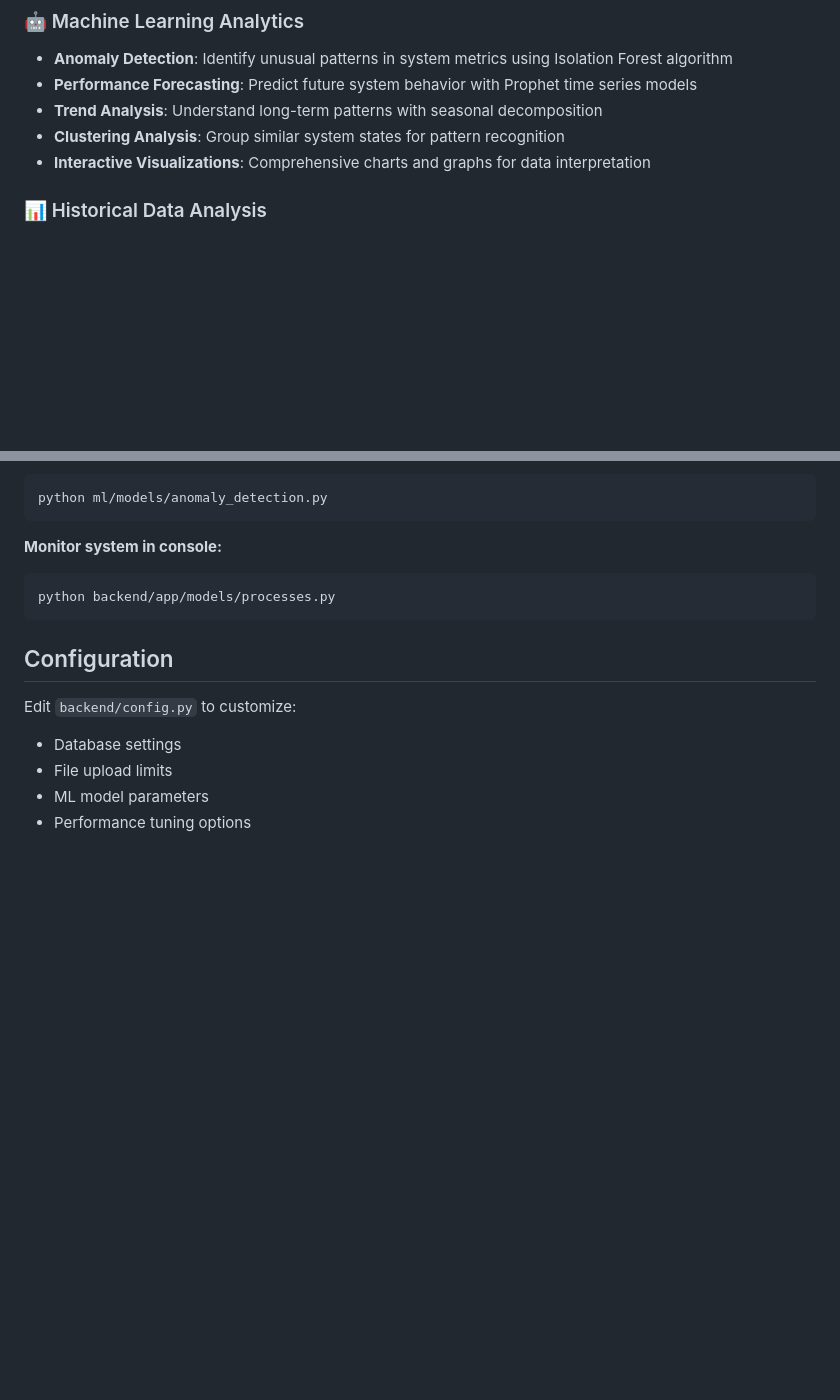
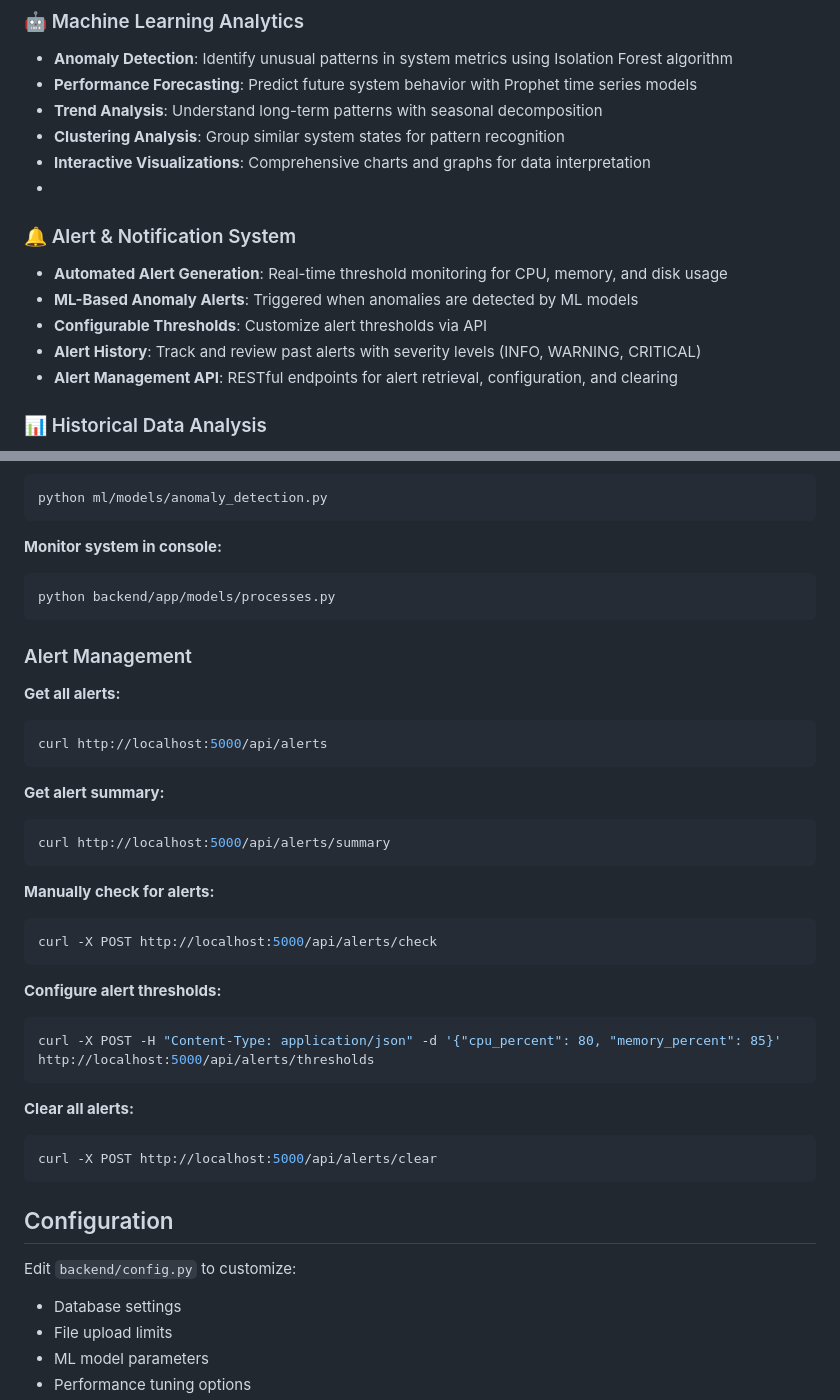
Before and after one commit to Tahleel1611/Real-time-system-metrics-and-ML-modal-analysis, a Markdown page: README.md, 2 parts joined by grey strips. Drawn GitHub-style; blank space fills up the shorter version.

Commit message:
Enhance README with Alert Management details
Added detailed alert management section with API commands.

````diff
--- a/README.md
+++ b/README.md
@@ -24,6 +24,14 @@ In Machine Learning and High-Performance Computing environments, monitoring syst
 - **Trend Analysis**: Understand long-term patterns with seasonal decomposition
 - **Clustering Analysis**: Group similar system states for pattern recognition
 - **Interactive Visualizations**: Comprehensive charts and graphs for data interpretation
+-
+### 🔔 Alert & Notification System
+
+- **Automated Alert Generation**: Real-time threshold monitoring for CPU, memory, and disk usage
+- **ML-Based Anomaly Alerts**: Triggered when anomalies are detected by ML models
+- **Configurable Thresholds**: Customize alert thresholds via API
+- **Alert History**: Track and review past alerts with severity levels (INFO, WARNING, CRITICAL)
+- **Alert Management API**: RESTful endpoints for alert retrieval, configuration, and clearing
 
 ### 📊 Historical Data Analysis
 - **Time-Travel Capability**: Navigate through historical system data
@@ -143,6 +151,33 @@ python ml/models/anomaly_detection.py
 python backend/app/models/processes.py
 ```
 
+### Alert Management
+
+**Get all alerts:**
+```bash
+curl http://localhost:5000/api/alerts
+```
+
+**Get alert summary:**
+```bash
+curl http://localhost:5000/api/alerts/summary
+```
+
+**Manually check for alerts:**
+```bash
+curl -X POST http://localhost:5000/api/alerts/check
+```
+
+**Configure alert thresholds:**
+```bash
+curl -X POST -H "Content-Type: application/json" -d '{"cpu_percent": 80, "memory_percent": 85}' http://localhost:5000/api/alerts/thresholds
+```
+
+**Clear all alerts:**
+```bash
+curl -X POST http://localhost:5000/api/alerts/clear
+```
+
 ## Configuration
 
 Edit `backend/config.py` to customize:
````
